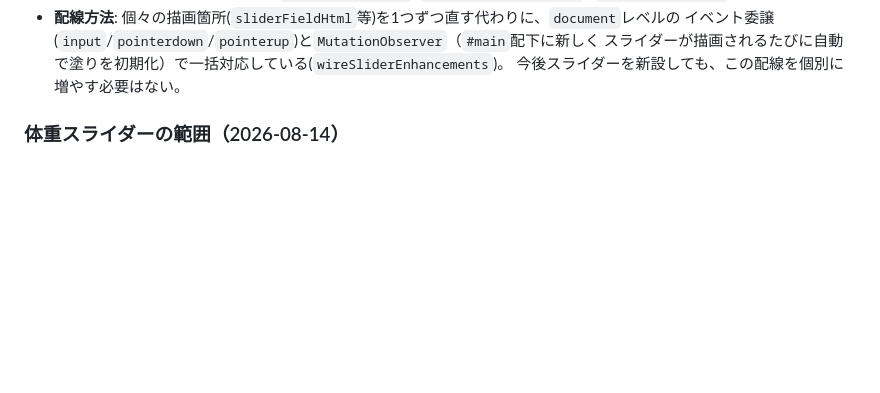
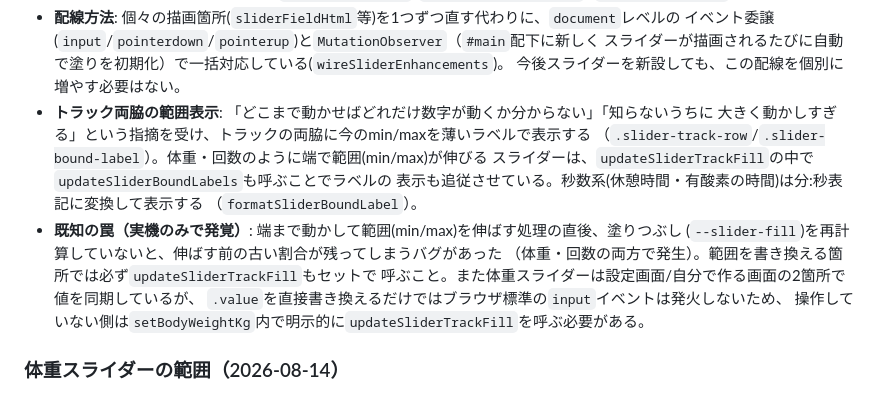
Before and after one commit to takubou316/training-menu, a Markdown page: CLAUDE.md, the part around the change. GitHub-like rendering; blank space fills up the shorter version.

Commit message:
ドキュメント更新: スライダーの範囲表示・バグ修正を反映
Co-Authored-By: Claude Sonnet 5 <noreply@anthropic.com>

```diff
--- a/CLAUDE.md
+++ b/CLAUDE.md
@@ -154,6 +154,18 @@ RPEは`js/rules.js`の`RPE_SCALE`（1〜10、0.5刻み）を使用。これは
   イベント委譲(`input`/`pointerdown`/`pointerup`)と`MutationObserver`（`#main`配下に新しく
   スライダーが描画されるたびに自動で塗りを初期化）で一括対応している(`wireSliderEnhancements`)。
   今後スライダーを新設しても、この配線を個別に増やす必要はない。
+- **トラック両脇の範囲表示**: 「どこまで動かせばどれだけ数字が動くか分からない」「知らないうちに
+  大きく動かしすぎる」という指摘を受け、トラックの両脇に今のmin/maxを薄いラベルで表示する
+  （`.slider-track-row`/`.slider-bound-label`）。体重・回数のように端で範囲(min/max)が伸びる
+  スライダーは、`updateSliderTrackFill`の中で`updateSliderBoundLabels`も呼ぶことでラベルの
+  表示も追従させている。秒数系(休憩時間・有酸素の時間)は分:秒表記に変換して表示する
+  （`formatSliderBoundLabel`）。
+- **既知の罠（実機のみで発覚）**: 端まで動かして範囲(min/max)を伸ばす処理の直後、塗りつぶし
+  (`--slider-fill`)を再計算していないと、伸ばす前の古い割合が残ってしまうバグがあった
+  （体重・回数の両方で発生）。範囲を書き換える箇所では必ず`updateSliderTrackFill`もセットで
+  呼ぶこと。また体重スライダーは設定画面/自分で作る画面の2箇所で値を同期しているが、
+  `.value`を直接書き換えるだけではブラウザ標準の`input`イベントは発火しないため、
+  操作していない側は`setBodyWeightKg`内で明示的に`updateSliderTrackFill`を呼ぶ必要がある。
 
 ### 体重スライダーの範囲（2026-08-14）
 
```
Also changed, not shown: HANDOFF.md (+5 -0 lines).
